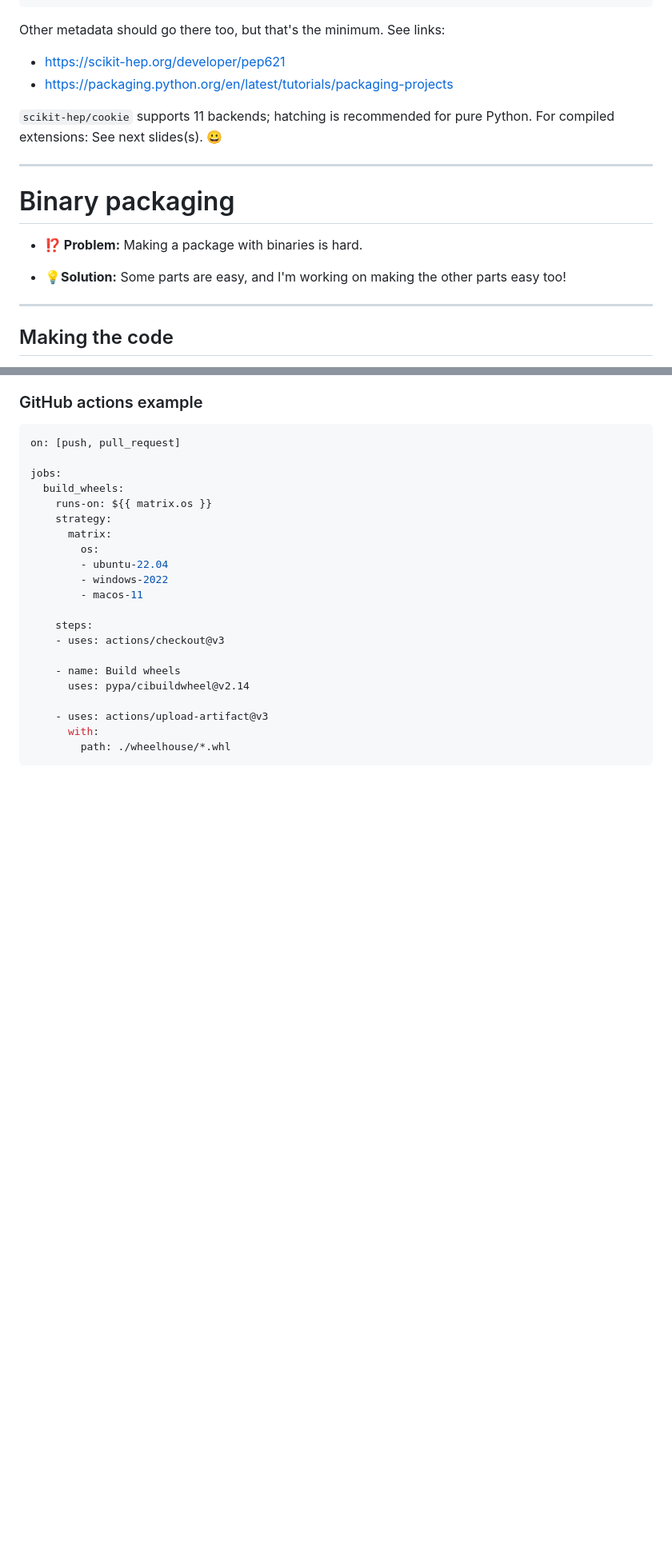
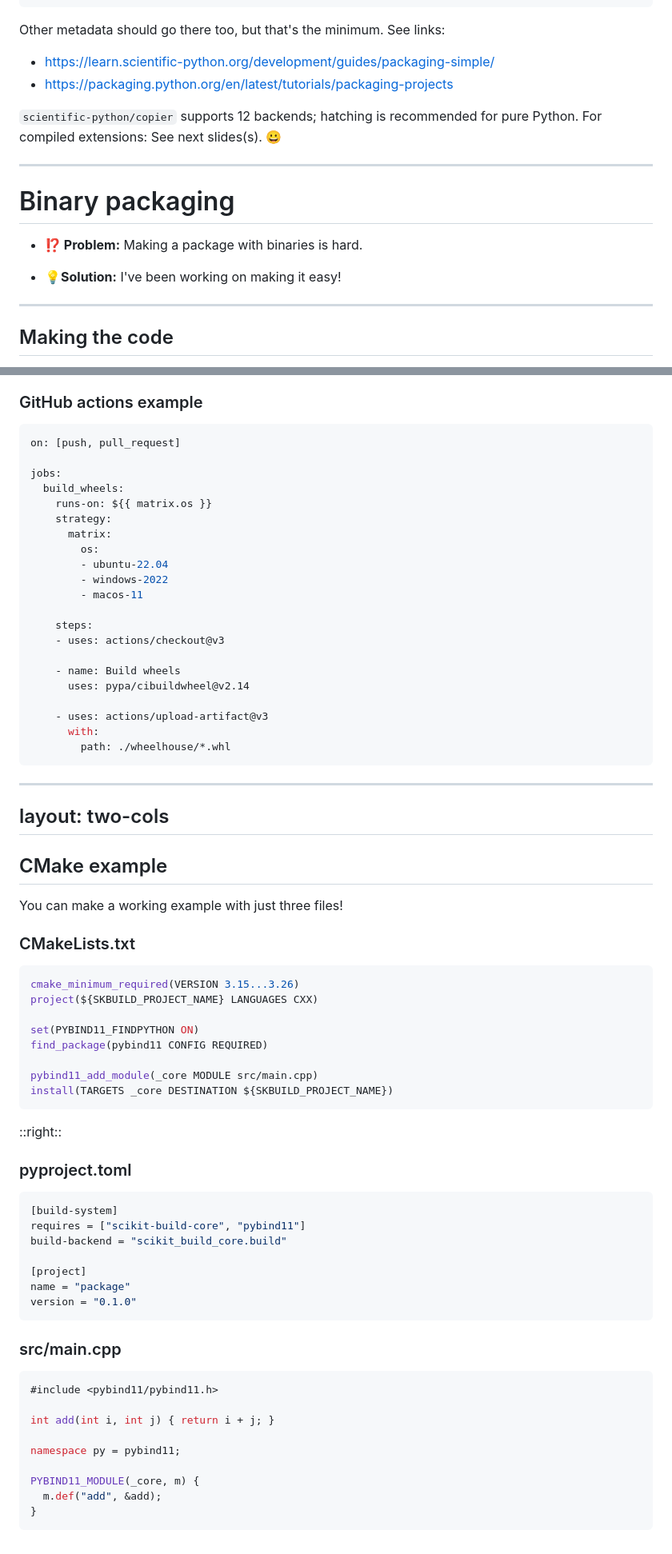
Before and after one commit to klieret/everything-you-didnt-now-you-needed, a Markdown page: slides.md, 2 parts joined by grey strips. Shown at 80% size. Drawn GitHub-style; blank space fills up the shorter version.

````diff
--- a/slides.md
+++ b/slides.md
@@ -1139,10 +1140,10 @@ version = "0.0.1"
 
 Other metadata should go there too, but that's the minimum. See links:
 
-* https://scikit-hep.org/developer/pep621
+* https://learn.scientific-python.org/development/guides/packaging-simple/
 * https://packaging.python.org/en/latest/tutorials/packaging-projects
 
-`scikit-hep/cookie` supports 11 backends; hatching is recommended for pure Python. For compiled extensions: See next slides(s). 😀
+`scientific-python/copier` supports 12 backends; hatching is recommended for pure Python. For compiled extensions: See next slides(s). 😀
 
 </v-click>
 
@@ -1155,7 +1156,7 @@ Other metadata should go there too, but that's the minimum. See links:
 
 <v-click>
 
-* **💡Solution:** Some parts are easy, and I'm working on making the other parts easy too!
+* **💡Solution:** I've been working on making it easy!
 
 </v-click>
 
@@ -1250,3 +1250,52 @@ jobs:
       with:
         path: ./wheelhouse/*.whl
 ```
+
+---
+layout: two-cols
+---
+
+## CMake example
+
+You can make a working example with just three files!
+
+### CMakeLists.txt
+
+```cmake
+cmake_minimum_required(VERSION 3.15...3.26)
+project(${SKBUILD_PROJECT_NAME} LANGUAGES CXX)
+
+set(PYBIND11_FINDPYTHON ON)
+find_package(pybind11 CONFIG REQUIRED)
+
+pybind11_add_module(_core MODULE src/main.cpp)
+install(TARGETS _core DESTINATION ${SKBUILD_PROJECT_NAME})
+```
+
+::right::
+
+### pyproject.toml
+
+```toml
+[build-system]
+requires = ["scikit-build-core", "pybind11"]
+build-backend = "scikit_build_core.build"
+
+[project]
+name = "package"
+version = "0.1.0"
+```
+
+### src/main.cpp
+
+```cpp
+#include <pybind11/pybind11.h>
+
+int add(int i, int j) { return i + j; }
+
+namespace py = pybind11;
+
+PYBIND11_MODULE(_core, m) {
+  m.def("add", &add);
+}
+```
````
Also changed, not shown: other parts of slides.md (+50 -50 lines).
